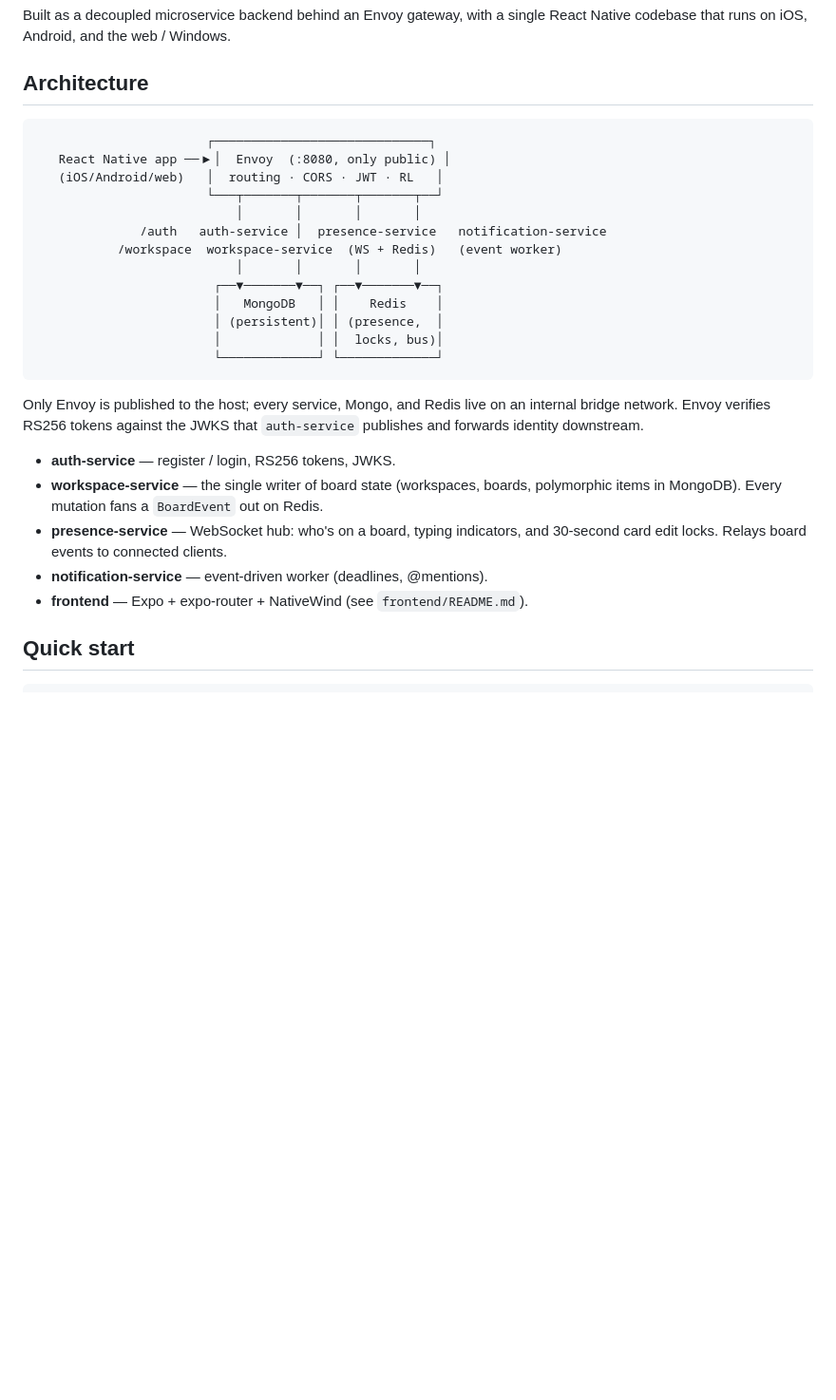
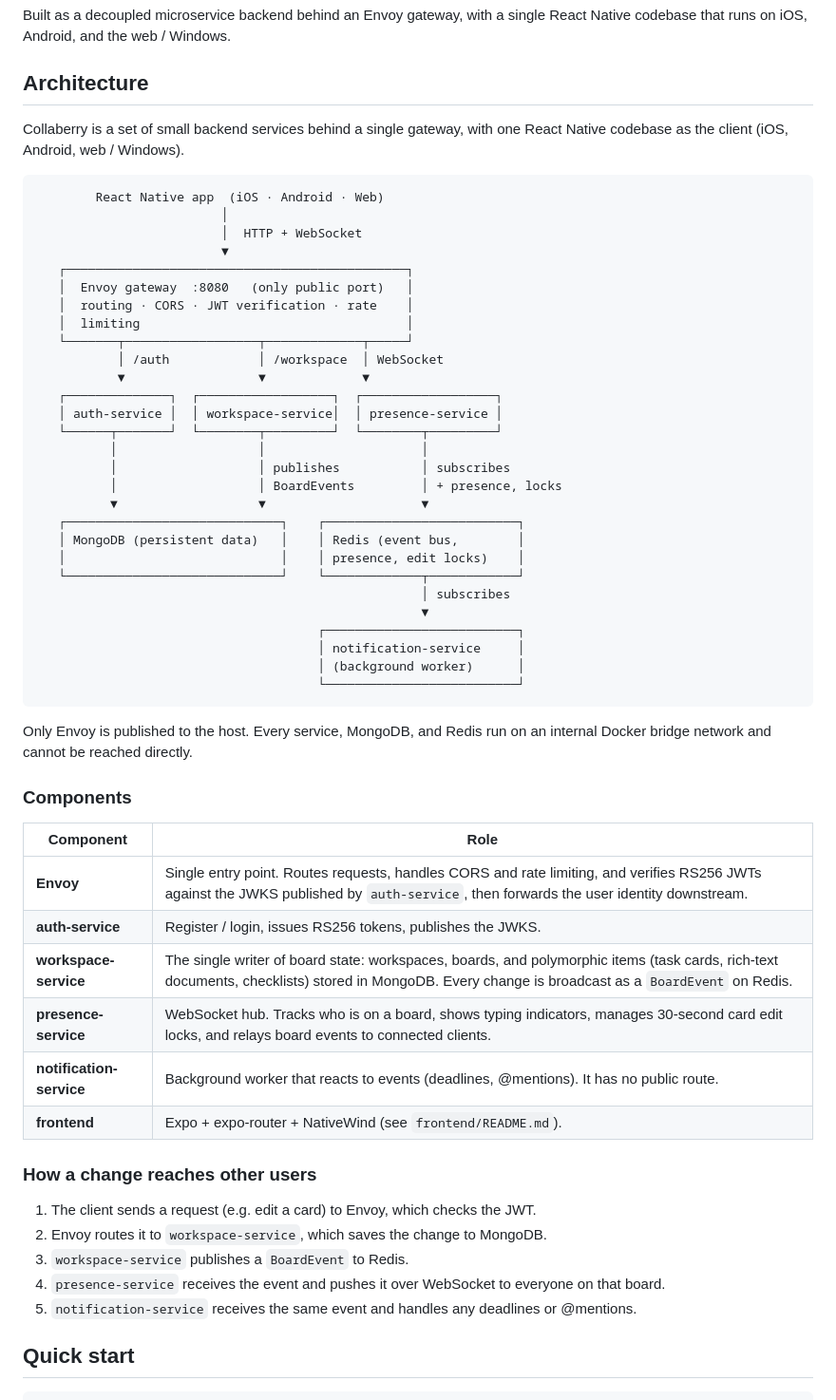
Before and after one commit to sladememarian/Collaberry, a Markdown page: README.md, the part around the change. Shown at 95% size. Rendered like a GitHub page; blank space fills up the shorter version.

Commit message:
feat(README.md):architecture view fixed

````diff
--- a/README.md
+++ b/README.md
@@ -10,33 +10,61 @@ React Native codebase that runs on iOS, Android, and the web / Windows.
 
 ## Architecture
 
+Collaberry is a set of small backend services behind a single gateway, with one
+React Native codebase as the client (iOS, Android, web / Windows).
+
 ```
-                       ┌─────────────────────────────┐
-   React Native app ──▶│  Envoy  (:8080, only public) │
-   (iOS/Android/web)   │  routing · CORS · JWT · RL   │
-                       └───┬───────┬───────┬───────┬──┘
-                           │       │       │       │
-              /auth   auth-service │  presence-service   notification-service
-           /workspace  workspace-service  (WS + Redis)   (event worker)
-                           │       │       │       │
-                        ┌──▼───────▼──┐ ┌──▼───────▼──┐
-                        │   MongoDB   │ │    Redis    │
-                        │ (persistent)│ │ (presence,  │
-                        │             │ │  locks, bus)│
-                        └─────────────┘ └─────────────┘
+        React Native app  (iOS · Android · Web)
+                         │
+                         │  HTTP + WebSocket
+                         ▼
+   ┌──────────────────────────────────────────────┐
+   │  Envoy gateway  :8080   (only public port)   │
+   │  routing · CORS · JWT verification · rate    │
+   │  limiting                                    │
+   └───────┬──────────────────┬─────────────┬─────┘
+           │ /auth            │ /workspace  │ WebSocket
+           ▼                  ▼             ▼
+   ┌──────────────┐  ┌──────────────────┐  ┌──────────────────┐
+   │ auth-service │  │ workspace-service│  │ presence-service │
+   └──────┬───────┘  └────────┬─────────┘  └────────┬─────────┘
+          │                   │                     │
+          │                   │ publishes           │ subscribes
+          │                   │ BoardEvents         │ + presence, locks
+          ▼                   ▼                     ▼
+   ┌─────────────────────────────┐    ┌──────────────────────────┐
+   │ MongoDB (persistent data)   │    │ Redis (event bus,        │
+   │                             │    │ presence, edit locks)    │
+   └─────────────────────────────┘    └─────────────┬────────────┘
+                                                    │ subscribes
+                                                    ▼
+                                      ┌──────────────────────────┐
+                                      │ notification-service     │
+                                      │ (background worker)      │
+                                      └──────────────────────────┘
 ```
 
-Only Envoy is published to the host; every service, Mongo, and Redis live on an
-internal bridge network. Envoy verifies RS256 tokens against the JWKS that
-`auth-service` publishes and forwards identity downstream.
+Only Envoy is published to the host. Every service, MongoDB, and Redis run on an
+internal Docker bridge network and cannot be reached directly.
 
-- **auth-service** — register / login, RS256 tokens, JWKS.
-- **workspace-service** — the single writer of board state (workspaces, boards,
-  polymorphic items in MongoDB). Every mutation fans a `BoardEvent` out on Redis.
-- **presence-service** — WebSocket hub: who's on a board, typing indicators, and
-  30-second card edit locks. Relays board events to connected clients.
-- **notification-service** — event-driven worker (deadlines, @mentions).
-- **frontend** — Expo + expo-router + NativeWind (see `frontend/README.md`).
+### Components
+
+| Component | Role |
+|-----------|------|
+| **Envoy** | Single entry point. Routes requests, handles CORS and rate limiting, and verifies RS256 JWTs against the JWKS published by `auth-service`, then forwards the user identity downstream. |
+| **auth-service** | Register / login, issues RS256 tokens, publishes the JWKS. |
+| **workspace-service** | The single writer of board state: workspaces, boards, and polymorphic items (task cards, rich-text documents, checklists) stored in MongoDB. Every change is broadcast as a `BoardEvent` on Redis. |
+| **presence-service** | WebSocket hub. Tracks who is on a board, shows typing indicators, manages 30-second card edit locks, and relays board events to connected clients. |
+| **notification-service** | Background worker that reacts to events (deadlines, @mentions). It has no public route. |
+| **frontend** | Expo + expo-router + NativeWind (see `frontend/README.md`). |
+
+### How a change reaches other users
+
+1. The client sends a request (e.g. edit a card) to Envoy, which checks the JWT.
+2. Envoy routes it to `workspace-service`, which saves the change to MongoDB.
+3. `workspace-service` publishes a `BoardEvent` to Redis.
+4. `presence-service` receives the event and pushes it over WebSocket to everyone on that board.
+5. `notification-service` receives the same event and handles any deadlines or @mentions.
 
 ## Quick start
 
````
